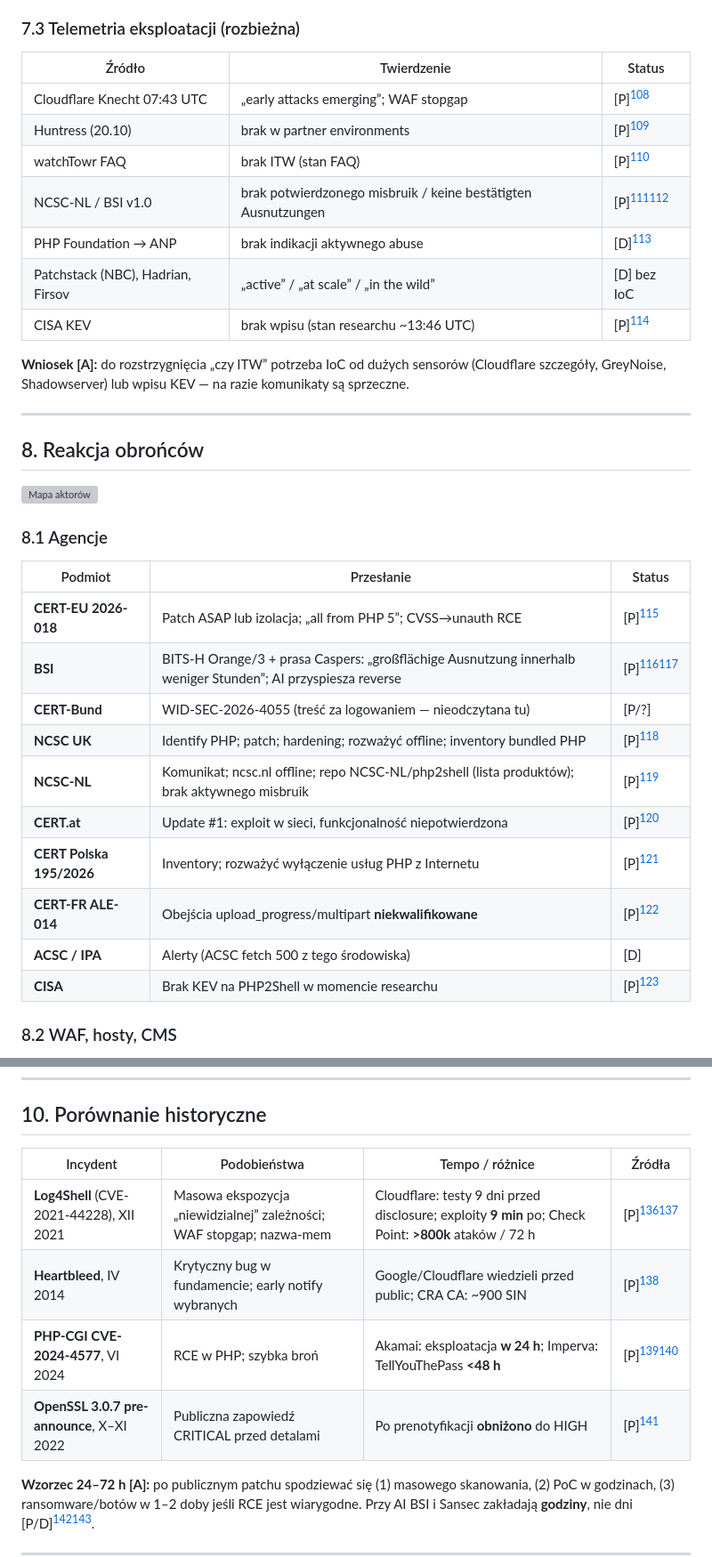
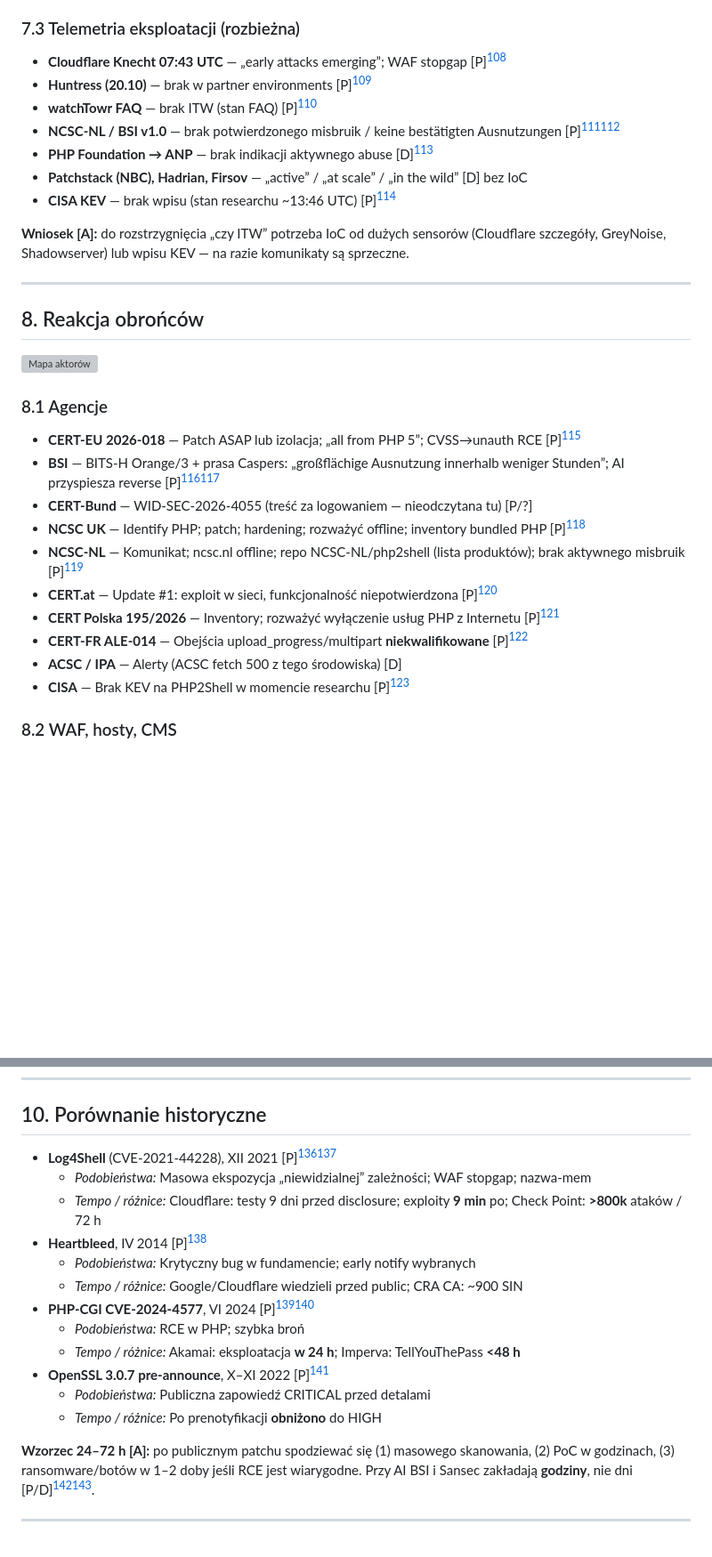
Before and after one commit to Akirapl/php2shell, a Markdown page: case-study/pl.md, 2 parts joined by grey strips. Shown at 89% size. Drawn GitHub-style; blank space fills up the shorter version; grey boxes are pictures that could not be loaded.

```diff
--- a/case-study/pl.md
+++ b/case-study/pl.md
@@ -294,15 +296,13 @@ Bez podawania przepisów [A]: przy dużym, publicznym diffie (tu: setki plików
 
 ### 7.3 Telemetria eksploatacji (rozbieżna)
 
-| Źródło | Twierdzenie | Status |
-|---|---|---|
-| Cloudflare Knecht 07:43 UTC | „early attacks emerging”; WAF stopgap | [P][^knecht] |
-| Huntress (20.10) | brak w partner environments | [P][^huntress] |
-| watchTowr FAQ | brak ITW (stan FAQ) | [P][^wtxfaq] |
-| NCSC-NL / BSI v1.0 | brak potwierdzonego misbruik / keine bestätigten Ausnutzungen | [P][^ncscnl][^bsipdf] |
-| PHP Foundation → ANP | brak indikacji aktywnego abuse | [D][^nos] |
-| Patchstack (NBC), Hadrian, Firsov | „active” / „at scale” / „in the wild” | [D] bez IoC |
-| CISA KEV | brak wpisu (stan researchu ~13:46 UTC) | [P][^kev] |
+- **Cloudflare Knecht 07:43 UTC** — „early attacks emerging”; WAF stopgap [P][^knecht]
+- **Huntress (20.10)** — brak w partner environments [P][^huntress]
+- **watchTowr FAQ** — brak ITW (stan FAQ) [P][^wtxfaq]
+- **NCSC-NL / BSI v1.0** — brak potwierdzonego misbruik / keine bestätigten Ausnutzungen [P][^ncscnl][^bsipdf]
+- **PHP Foundation → ANP** — brak indikacji aktywnego abuse [D][^nos]
+- **Patchstack (NBC), Hadrian, Firsov** — „active” / „at scale” / „in the wild” [D] bez IoC
+- **CISA KEV** — brak wpisu (stan researchu ~13:46 UTC) [P][^kev]
 
 **Wniosek [A]:** do rozstrzygnięcia „czy ITW” potrzeba IoC od dużych sensorów (Cloudflare szczegóły, GreyNoise, Shadowserver) lub wpisu KEV — na razie komunikaty są sprzeczne.
 
@@ -314,18 +314,16 @@ Bez podawania przepisów [A]: przy dużym, publicznym diffie (tu: setki plików
 
 ### 8.1 Agencje
 
-| Podmiot | Przesłanie | Status |
-|---|---|---|
-| **CERT-EU 2026-018** | Patch ASAP lub izolacja; „all from PHP 5”; CVSS→unauth RCE | [P][^certeu] |
-| **BSI** | BITS-H Orange/3 + prasa Caspers: „großflächige Ausnutzung innerhalb weniger Stunden”; AI przyspiesza reverse | [P][^bsipdf][^bsipresse] |
-| **CERT-Bund** | WID-SEC-2026-4055 (treść za logowaniem — nieodczytana tu) | [P/?] |
-| **NCSC UK** | Identify PHP; patch; hardening; rozważyć offline; inventory bundled PHP | [P][^ncscuk] |
-| **NCSC-NL** | Komunikat; ncsc.nl offline; repo NCSC-NL/php2shell (lista produktów); brak aktywnego misbruik | [P][^ncscnl] |
-| **CERT.at** | Update #1: exploit w sieci, funkcjonalność niepotwierdzona | [P][^certat] |
-| **CERT Polska 195/2026** | Inventory; rozważyć wyłączenie usług PHP z Internetu | [P][^certpl] |
-| **CERT-FR ALE-014** | Obejścia upload_progress/multipart **niekwalifikowane** | [P][^certfr] |
-| **ACSC / IPA** | Alerty (ACSC fetch 500 z tego środowiska) | [D] |
-| **CISA** | Brak KEV na PHP2Shell w momencie researchu | [P][^kev] |
+- **CERT-EU 2026-018** — Patch ASAP lub izolacja; „all from PHP 5”; CVSS→unauth RCE [P][^certeu]
+- **BSI** — BITS-H Orange/3 + prasa Caspers: „großflächige Ausnutzung innerhalb weniger Stunden”; AI przyspiesza reverse [P][^bsipdf][^bsipresse]
+- **CERT-Bund** — WID-SEC-2026-4055 (treść za logowaniem — nieodczytana tu) [P/?]
+- **NCSC UK** — Identify PHP; patch; hardening; rozważyć offline; inventory bundled PHP [P][^ncscuk]
+- **NCSC-NL** — Komunikat; ncsc.nl offline; repo NCSC-NL/php2shell (lista produktów); brak aktywnego misbruik [P][^ncscnl]
+- **CERT.at** — Update #1: exploit w sieci, funkcjonalność niepotwierdzona [P][^certat]
+- **CERT Polska 195/2026** — Inventory; rozważyć wyłączenie usług PHP z Internetu [P][^certpl]
+- **CERT-FR ALE-014** — Obejścia upload_progress/multipart **niekwalifikowane** [P][^certfr]
+- **ACSC / IPA** — Alerty (ACSC fetch 500 z tego środowiska) [D]
+- **CISA** — Brak KEV na PHP2Shell w momencie researchu [P][^kev]
 
 ### 8.2 WAF, hosty, CMS
 
@@ -362,12 +360,18 @@ NOS/NU i komunikat NCSC-NL dokumentują profilaktyczne offline m.in.: DigiD.nl (
 
 ## 10. Porównanie historyczne
 
-| Incydent | Podobieństwa | Tempo / różnice | Źródła |
-|---|---|---|---|
-| **Log4Shell** (CVE-2021-44228), XII 2021 | Masowa ekspozycja „niewidzialnej” zależności; WAF stopgap; nazwa-mem | Cloudflare: testy 9 dni przed disclosure; exploity **9 min** po; Check Point: **>800k** ataków / 72 h | [P][^cflog4][^cplog4] |
-| **Heartbleed**, IV 2014 | Krytyczny bug w fundamencie; early notify wybranych | Google/Cloudflare wiedzieli przed public; CRA CA: ~900 SIN | [P][^heartbleed] |
-| **PHP-CGI CVE-2024-4577**, VI 2024 | RCE w PHP; szybka broń | Akamai: eksploatacja **w 24 h**; Imperva: TellYouThePass **<48 h** | [P][^akamai4577][^imperva4577] |
-| **OpenSSL 3.0.7 pre-announce**, X–XI 2022 | Publiczna zapowiedź CRITICAL przed detalami | Po prenotyfikacji **obniżono** do HIGH | [P][^openssl307] |
+- **Log4Shell** (CVE-2021-44228), XII 2021 [P][^cflog4][^cplog4]
+  - *Podobieństwa:* Masowa ekspozycja „niewidzialnej” zależności; WAF stopgap; nazwa-mem
+  - *Tempo / różnice:* Cloudflare: testy 9 dni przed disclosure; exploity **9 min** po; Check Point: **>800k** ataków / 72 h
+- **Heartbleed**, IV 2014 [P][^heartbleed]
+  - *Podobieństwa:* Krytyczny bug w fundamencie; early notify wybranych
+  - *Tempo / różnice:* Google/Cloudflare wiedzieli przed public; CRA CA: ~900 SIN
+- **PHP-CGI CVE-2024-4577**, VI 2024 [P][^akamai4577][^imperva4577]
+  - *Podobieństwa:* RCE w PHP; szybka broń
+  - *Tempo / różnice:* Akamai: eksploatacja **w 24 h**; Imperva: TellYouThePass **<48 h**
+- **OpenSSL 3.0.7 pre-announce**, X–XI 2022 [P][^openssl307]
+  - *Podobieństwa:* Publiczna zapowiedź CRITICAL przed detalami
+  - *Tempo / różnice:* Po prenotyfikacji **obniżono** do HIGH
 
 **Wzorzec 24–72 h [A]:** po publicznym patchu spodziewać się (1) masowego skanowania, (2) PoC w godzinach, (3) ransomware/botów w 1–2 doby jeśli RCE jest wiarygodne. Przy AI BSI i Sansec zakładają **godziny**, nie dni [P/D][^bsipresse][^sansec].
 
```
Also changed, not shown: other parts of case-study/pl.md (+75 -73 lines), case-study/de.md (+104 -100 lines), case-study/en.md (+104 -100 lines).
